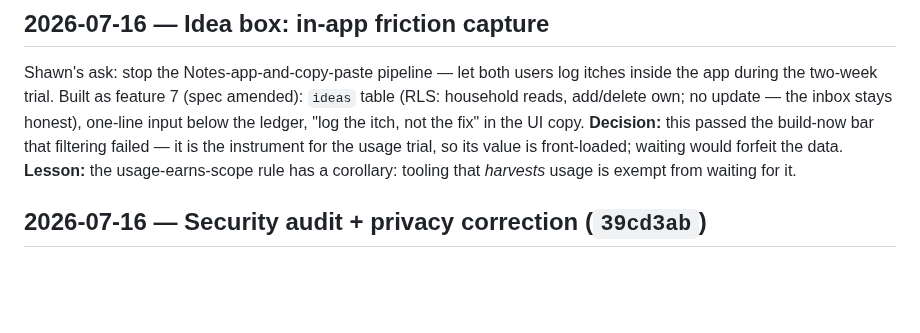
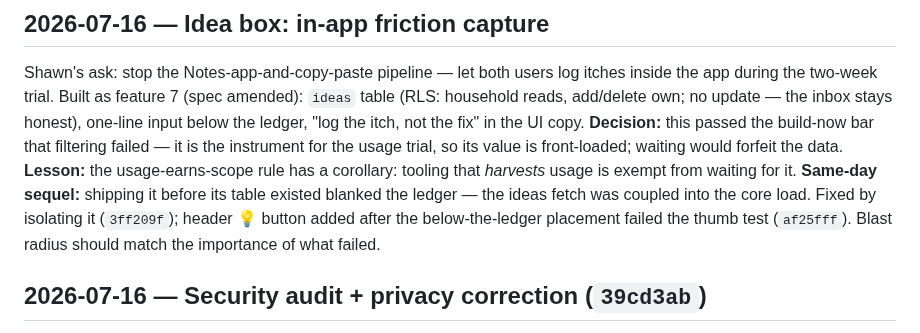
Before and after one commit to stwr13/the-nest, a Markdown page: JOURNEY.md, the part around the change. Rendered like a GitHub page; blank space fills up the shorter version.

Commit message:
JOURNEY: record the idea box's same-day field fixes
Co-Authored-By: Claude Fable 5 <noreply@anthropic.com>

```diff
--- a/JOURNEY.md
+++ b/JOURNEY.md
@@ -16,7 +16,11 @@ below the ledger, "log the itch, not the fix" in the UI copy.
 it is the instrument for the usage trial, so its value is front-loaded;
 waiting would forfeit the data. **Lesson:** the usage-earns-scope rule
 has a corollary: tooling that *harvests* usage is exempt from waiting
-for it.
+for it. **Same-day sequel:** shipping it before its table existed
+blanked the ledger — the ideas fetch was coupled into the core load.
+Fixed by isolating it (`3ff209f`); header 💡 button added after the
+below-the-ledger placement failed the thumb test (`af25fff`).
+Blast radius should match the importance of what failed.
 
 ## 2026-07-16 — Security audit + privacy correction (`39cd3ab`)
 
```
